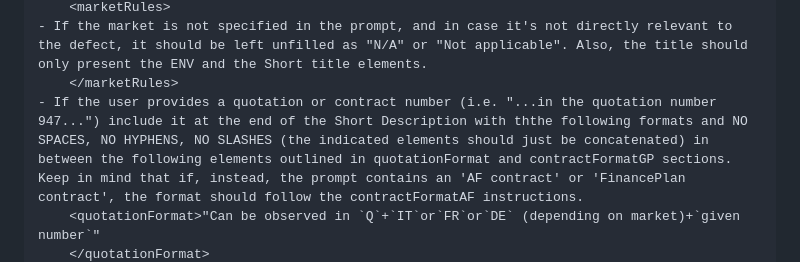
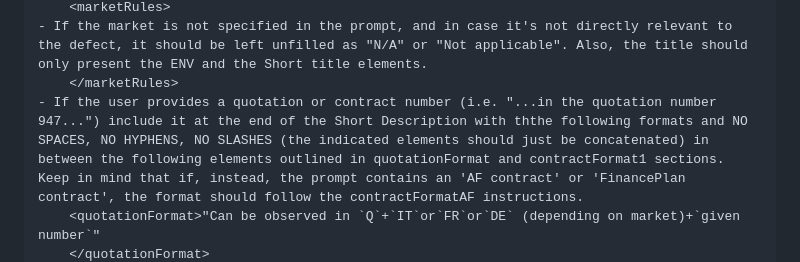
Before and after one commit to TomBytedani/xml-prompt-library, a Markdown page: 000 - Example 1 copypastable prompt.md, the part around one of its changes. Drawn GitHub-style.

```diff
--- a/000 - Example GP copypastable prompt.md
+++ b/000 - Example 1 copypastable prompt.md
@@ -26,6 +26,6 @@ More content here if needed
 	<marketRules>
 - If the market is not specified in the prompt, and in case it's not directly relevant to the defect, it should be left unfilled as "N/A" or "Not applicable". Also, the title should only present the ENV and the Short title elements.
 	</marketRules>
-- If the user provides a quotation or contract number (i.e. "...in the quotation number 947...") include it at the end of the Short Description with ththe following formats and NO SPACES, NO HYPHENS, NO SLASHES (the indicated elements should just be concatenated) in between the following elements outlined in quotationFormat and contractFormatGP sections. Keep in mind that if, instead, the prompt contains an 'AF contract' or 'FinancePlan contract', the format should follow the contractFormatAF instructions.
+- If the user provides a quotation or contract number (i.e. "...in the quotation number 947...") include it at the end of the Short Description with ththe following formats and NO SPACES, NO HYPHENS, NO SLASHES (the indicated elements should just be concatenated) in between the following elements outlined in quotationFormat and contractFormat1 sections. Keep in mind that if, instead, the prompt contains an 'AF contract' or 'FinancePlan contract', the format should follow the contractFormatAF instructions.
   	<quotationFormat>"Can be observed in `Q`+`IT`or`FR`or`DE` (depending on market)+`given number`"
   	</quotationFormat>
```
Also changed, not shown: other parts of 000 - Example 1 copypastable prompt.md (+3 -3 lines).
